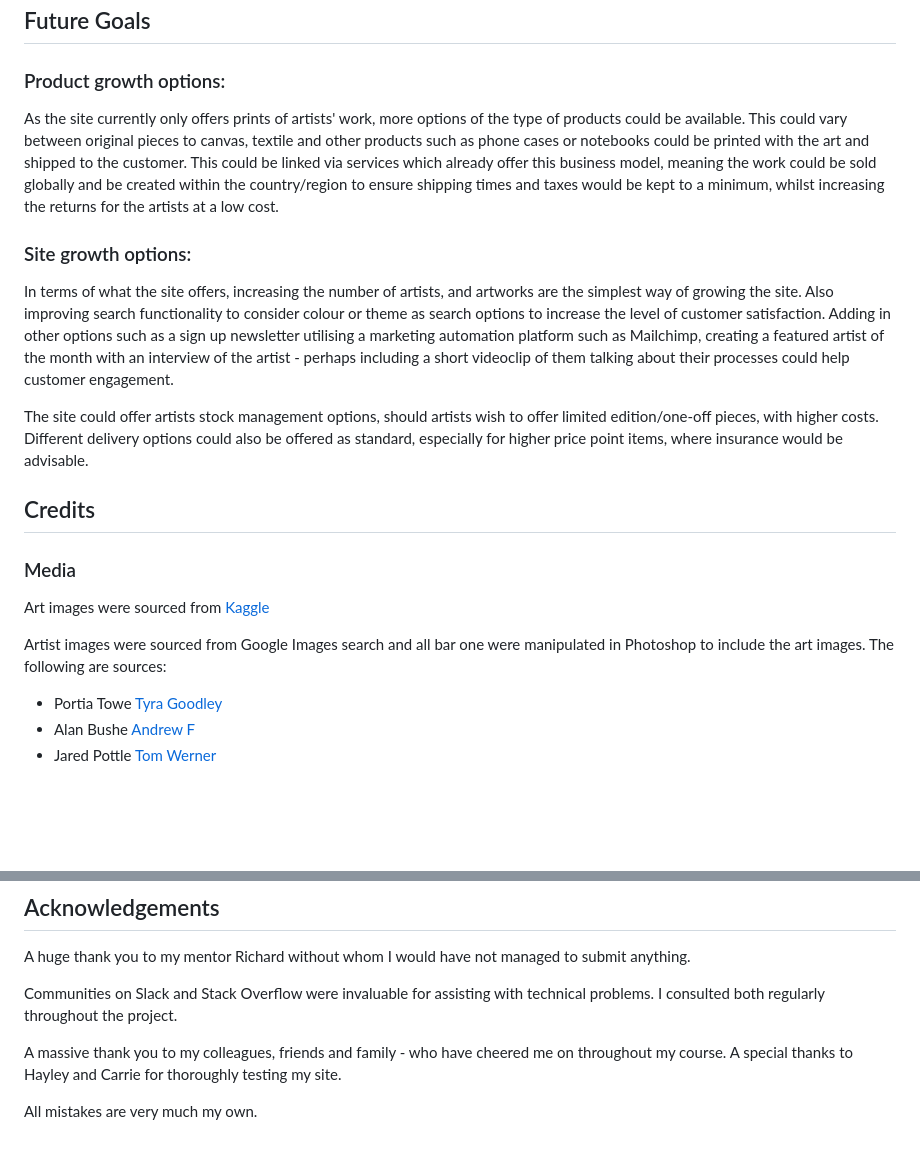
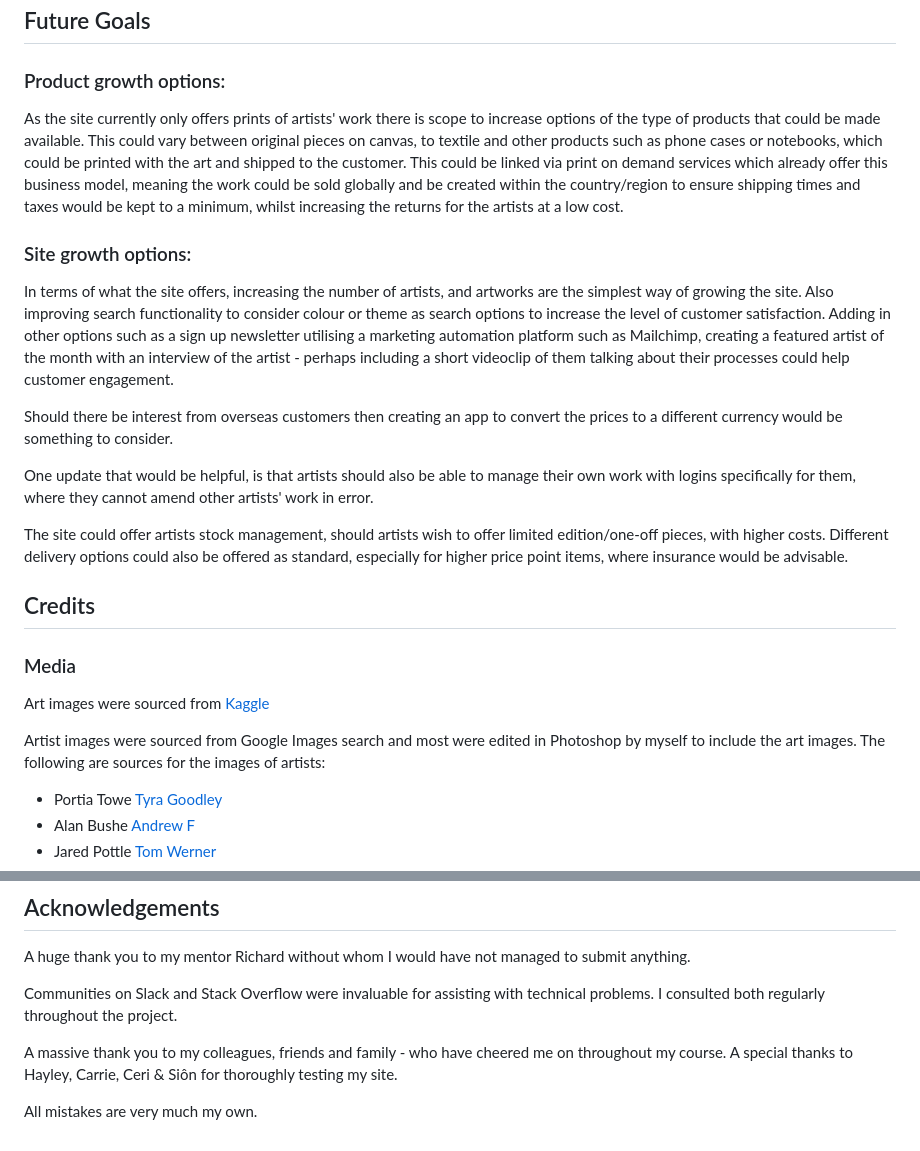
Before and after one commit to RhiH/studio_gallery, a Markdown page: README.md, 2 parts joined by grey strips. Rendered like a GitHub page; blank space fills up the shorter version.

Commit message:
Update README.md
edits to credits and links

```diff
--- a/README.md
+++ b/README.md
@@ -564,14 +564,17 @@ python3 manage.py loaddata artists/fixtures/artist_info.json
 
 ### Product growth options:
 
-As the site currently only offers prints of artists' work, more options of the type of products could be available. This could vary between original pieces to canvas, textile and other products such as phone cases or notebooks could be printed with the art and shipped to the customer. This could be linked via services which already offer this business model, meaning the work could be sold globally and be created within the country/region to ensure shipping times and taxes would be kept to a minimum, whilst increasing the returns for the artists at a low cost.
+As the site currently only offers prints of artists' work there is scope to increase options of the type of products that could be made available. This could vary between original pieces on canvas, to textile and other products such as phone cases or notebooks, which could be printed with the art and shipped to the customer. This could be linked via print on demand services which already offer this business model, meaning the work could be sold globally and be created within the country/region to ensure shipping times and taxes would be kept to a minimum, whilst increasing the returns for the artists at a low cost.
 
 ### Site growth options:
 
 In terms of what the site offers, increasing the number of artists, and artworks are the simplest way of growing the site.  Also improving search functionality to consider colour or theme as search options to increase the level of customer satisfaction. Adding in other options such as a sign up newsletter utilising a marketing automation platform such as Mailchimp, creating a featured artist of the month with an interview of the artist - perhaps including a short videoclip of them talking about their processes could help customer engagement.
 
-The site could offer artists stock management options, should artists wish to offer limited edition/one-off pieces, with higher costs. Different delivery options could also be offered as standard, especially for higher price point items, where insurance would be advisable.
+Should there be interest from overseas customers then creating an app to convert the prices to a different currency would be something to consider.
 
+One update that would be helpful, is that artists should also be able to manage their own work with logins specifically for them, where they cannot amend other artists' work in error.
+
+The site could offer artists stock management, should artists wish to offer limited edition/one-off pieces, with higher costs. Different delivery options could also be offered as standard, especially for higher price point items, where insurance would be advisable.
 
 ## Credits
 
@@ -579,7 +582,7 @@ The site could offer artists stock management options, should artists wish to of
 
 Art images were sourced from [Kaggle](https://www.kaggle.com/datasets "Link to Kaggle datasets")
 
-Artist images were sourced from Google Images search and all bar one were manipulated in Photoshop to include the art images. The following are sources:
+Artist images were sourced from Google Images search and most were edited in Photoshop by myself to include the art images. The following are sources for the images of artists:
 
 - Portia Towe [Tyra Goodley](https://www.artsyshark.com/2013/01/27/artists-at-work/)
 - Alan Bushe [Andrew F](https://natureinart.org.uk/artistinresidence/)
@@ -605,6 +608,6 @@ A huge thank you to my mentor Richard without whom I would have not managed to s
 
 Communities on Slack and Stack Overflow were invaluable for assisting with technical problems. I consulted both regularly throughout the project.
 
-A massive thank you to my colleagues, friends and family - who have cheered me on throughout my course. A special thanks to Hayley and Carrie for thoroughly testing my site.
+A massive thank you to my colleagues, friends and family - who have cheered me on throughout my course. A special thanks to Hayley, Carrie, Ceri & Siôn for thoroughly testing my site.
 
 All mistakes are very much my own.
```
Also changed, not shown: other parts of README.md (+10 -10 lines).
